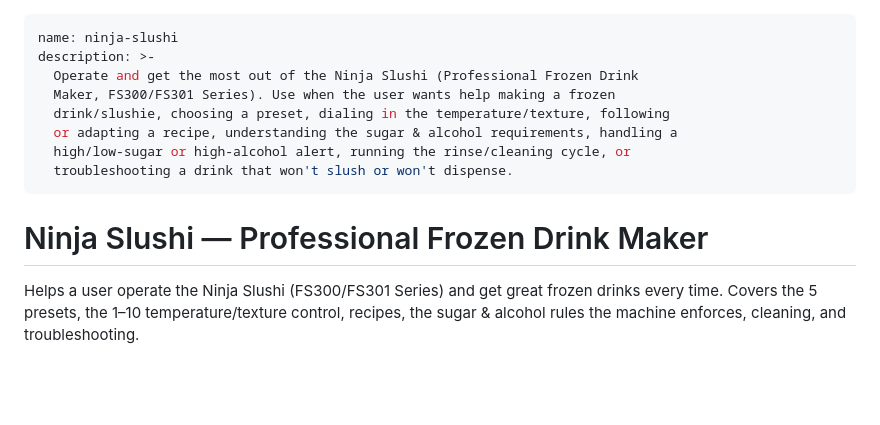
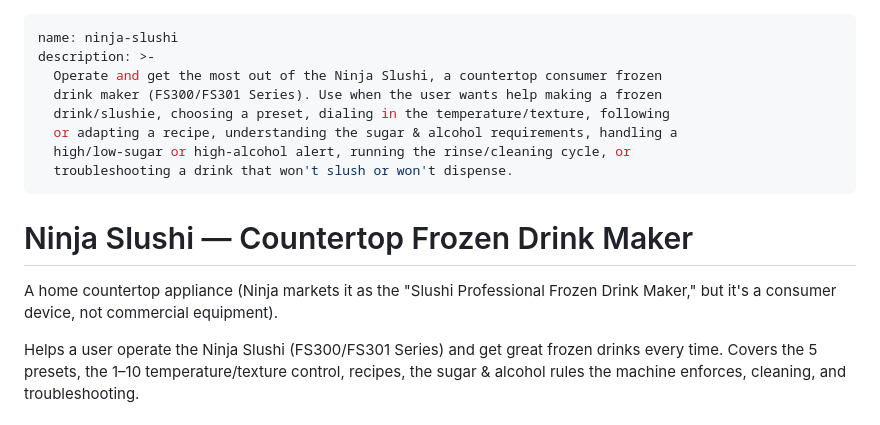
Before and after one commit to applecow5000/ninja-slushi-skill, a Markdown page: SKILL.md, the part around the change. Rendered like a GitHub page; blank space fills up the shorter version.

```diff
--- a/SKILL.md
+++ b/SKILL.md
@@ -1,15 +1,18 @@
 ---
 name: ninja-slushi
 description: >-
-  Operate and get the most out of the Ninja Slushi (Professional Frozen Drink
-  Maker, FS300/FS301 Series). Use when the user wants help making a frozen
+  Operate and get the most out of the Ninja Slushi, a countertop consumer frozen
+  drink maker (FS300/FS301 Series). Use when the user wants help making a frozen
   drink/slushie, choosing a preset, dialing in the temperature/texture, following
   or adapting a recipe, understanding the sugar & alcohol requirements, handling a
   high/low-sugar or high-alcohol alert, running the rinse/cleaning cycle, or
   troubleshooting a drink that won't slush or won't dispense.
 ---
 
-# Ninja Slushi — Professional Frozen Drink Maker
+# Ninja Slushi — Countertop Frozen Drink Maker
+
+A home countertop appliance (Ninja markets it as the "Slushi Professional Frozen
+Drink Maker," but it's a consumer device, not commercial equipment).
 
 Helps a user operate the Ninja Slushi (FS300/FS301 Series) and get great frozen
 drinks every time. Covers the 5 presets, the 1–10 temperature/texture control,
```
Also changed, not shown: README.md (+7 -3 lines).
